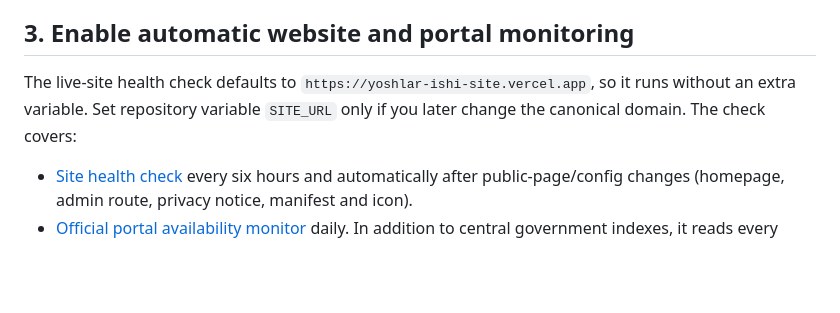
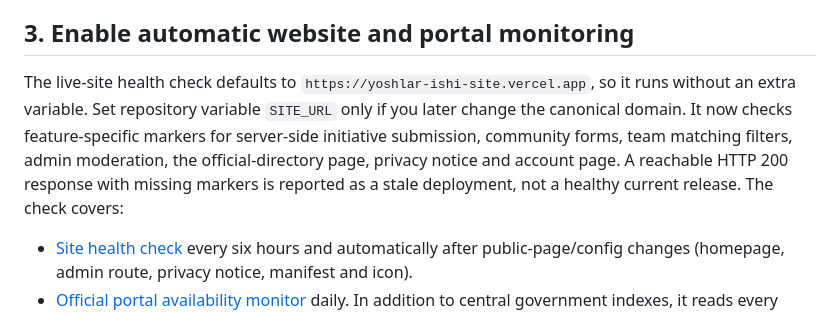
Before and after one commit to javohirbek12122-svg/yoshlar-ishi, a Markdown page: DEPLOYMENT_CHECKLIST.md, the part around the change. Drawn GitHub-style; blank space fills up the shorter version.

Commit message:
Document feature-level live deployment freshness checks

```diff
--- a/DEPLOYMENT_CHECKLIST.md
+++ b/DEPLOYMENT_CHECKLIST.md
@@ -45,7 +45,7 @@ After Vercel shows a real production domain:
 
 ## 3. Enable automatic website and portal monitoring
 
-The live-site health check defaults to `https://yoshlar-ishi-site.vercel.app`, so it runs without an extra variable. Set repository variable `SITE_URL` only if you later change the canonical domain. The check covers:
+The live-site health check defaults to `https://yoshlar-ishi-site.vercel.app`, so it runs without an extra variable. Set repository variable `SITE_URL` only if you later change the canonical domain. It now checks feature-specific markers for server-side initiative submission, community forms, team matching filters, admin moderation, the official-directory page, privacy notice and account page. A reachable HTTP 200 response with missing markers is reported as a stale deployment, not a healthy current release. The check covers:
 - [Site health check](https://github.com/javohirbek12122-svg/yoshlar-ishi/actions/workflows/site-health.yml) every six hours and automatically after public-page/config changes (homepage, admin route, privacy notice, manifest and icon).
 - [Official portal availability monitor](https://github.com/javohirbek12122-svg/yoshlar-ishi/actions/workflows/official-portal-health.yml) daily. In addition to central government indexes, it reads every active `official_portal_integrations` record from public Supabase and checks distinct portal URLs, source/guide URLs, catalogue card images and the gallery-image URLs. The run summary includes status, response time, reachable count, suspected broken links, server errors, bot/rate-limit responses and timeouts.
 - A 403/429, timeout or 5xx response is not proof the site is permanently unavailable. The monitor flags uncertain results for manual review instead of treating them as a confirmed outage.
```
